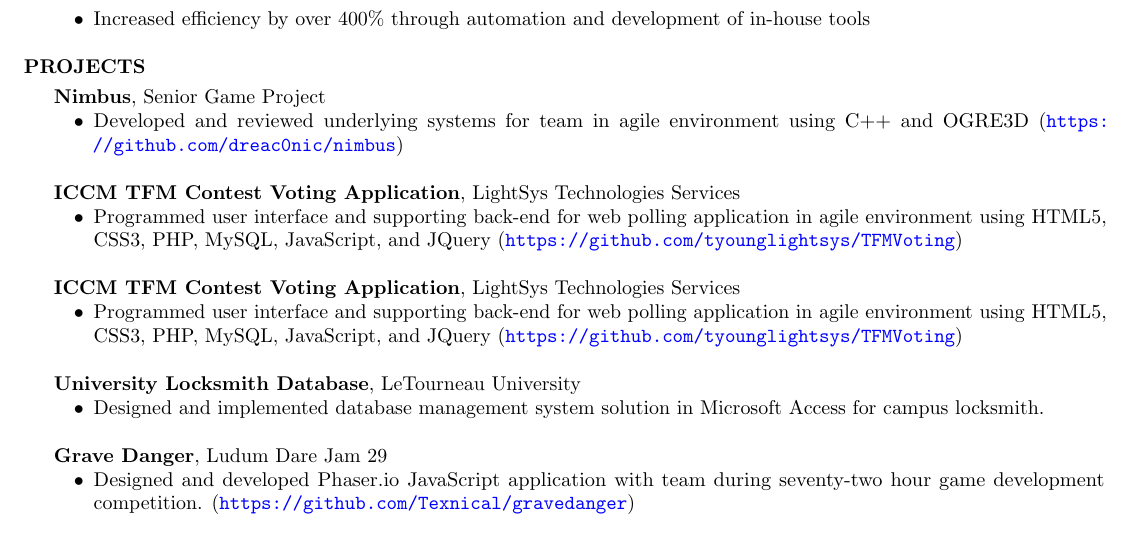
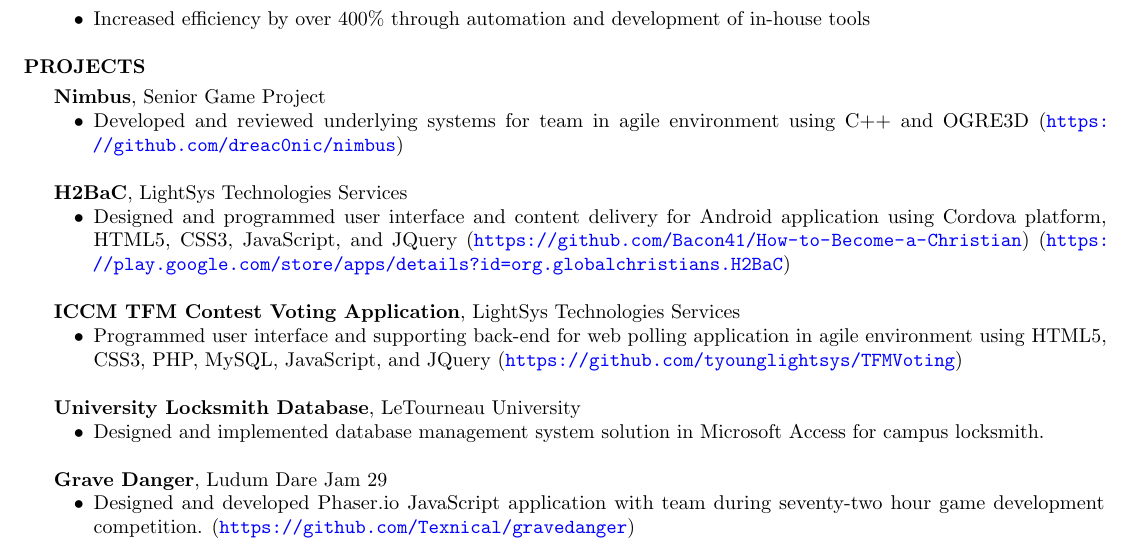
Before and after one commit to Texnical/probable-system, a LaTeX CV (resume.tex): part of page 1 of 2, cut so that both start at the same text. Compiled offline with pdfLaTeX.

Commit message:
Added H2BaC App post-publish

```diff
--- a/resume.tex
+++ b/resume.tex
@@ -78,8 +78,8 @@
     \item Developed and reviewed underlying systems for team in agile environment using C++ and OGRE3D (\url{https://github.com/dreac0nic/nimbus})
 }
 
-\entry{ICCM TFM Contest Voting Application}{LightSys Technologies Services} {
-    \item Programmed user interface and supporting back-end for web polling application in agile environment using HTML5, CSS3, PHP, MySQL, JavaScript, and JQuery (\url{https://github.com/tyounglightsys/TFMVoting})
+\entry{H2BaC}{LightSys Technologies Services} {
+    \item Designed and programmed user interface and content delivery for Android application using Cordova platform, HTML5, CSS3, JavaScript, and JQuery (\url{https://github.com/Bacon41/How-to-Become-a-Christian}) (\url{https://play.google.com/store/apps/details?id=org.globalchristians.H2BaC})
 }
 
 \entry{ICCM TFM Contest Voting Application}{LightSys Technologies Services} {
```
